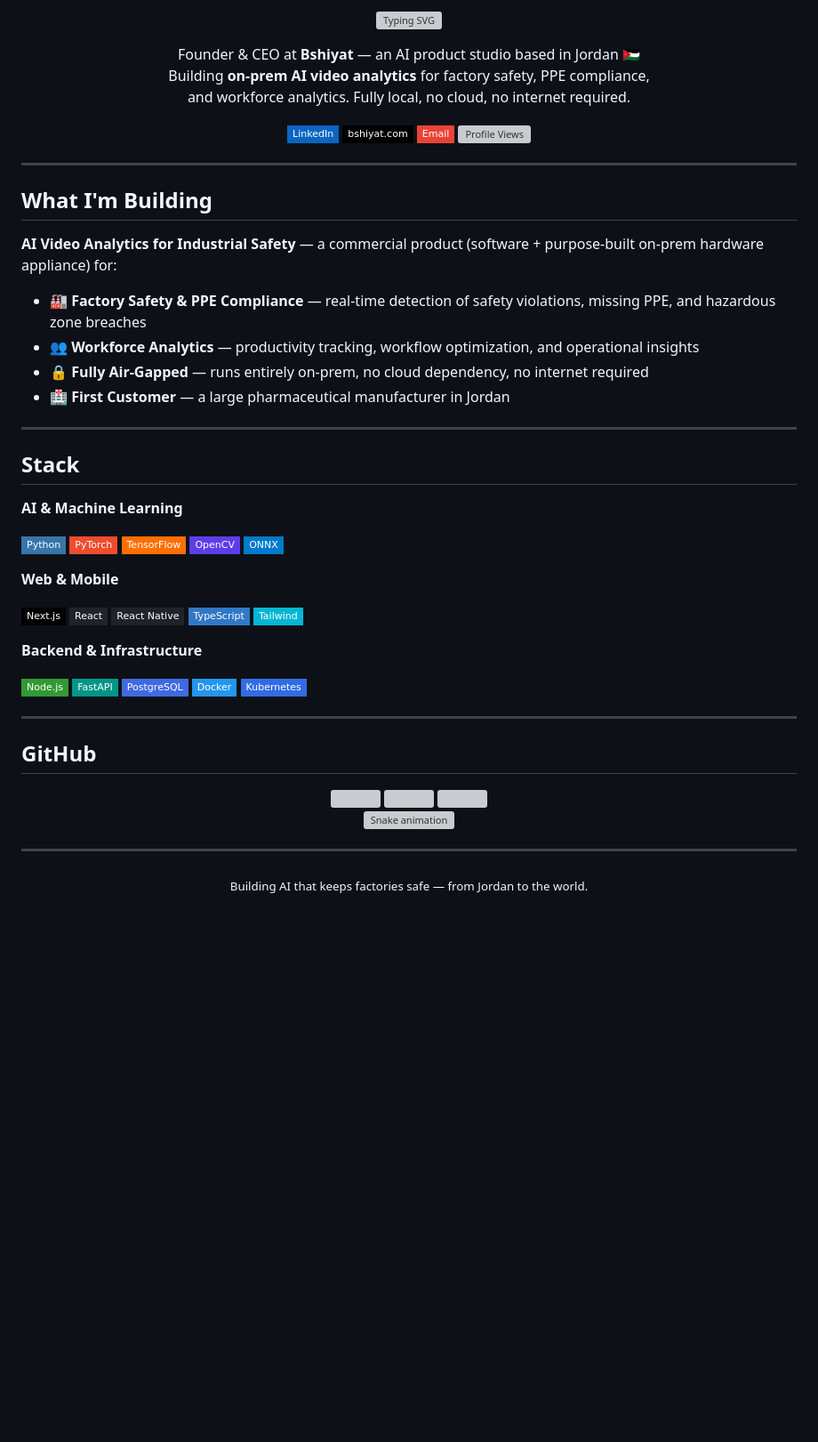
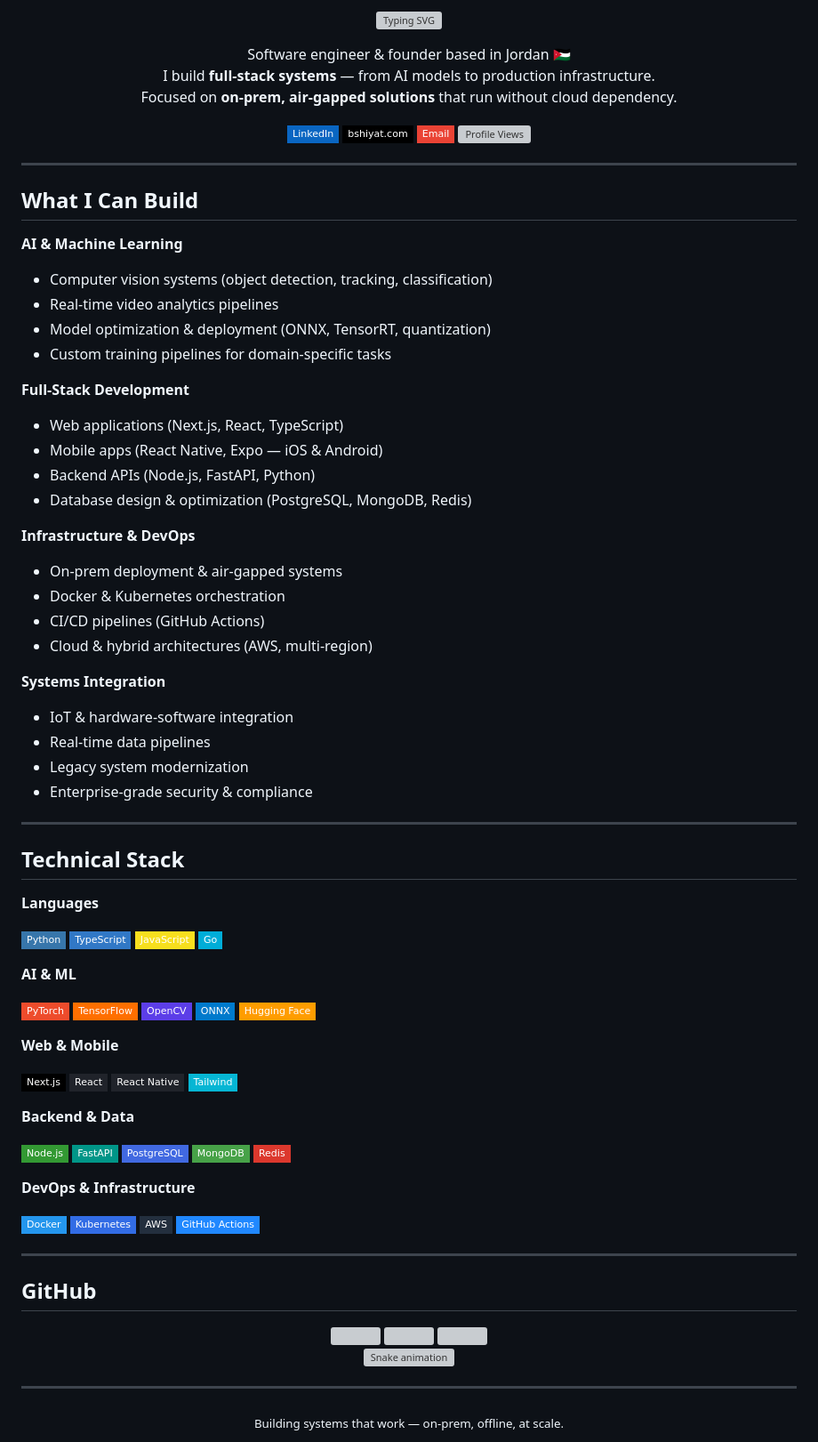
Before and after one commit to bshiyat/bshiyat, a Markdown page: README.md, the part around one of its changes. Shown at 89% size. GitHub-like rendering; badges without logos; blank space fills up the shorter version; grey boxes are pictures that could not be loaded.

Commit message:
fix: focus profile on skills and capabilities, not projects

```diff
--- a/README.md
+++ b/README.md
@@ -4,8 +4,8 @@
 
 <p>
-  Founder & CEO at <strong>Bshiyat</strong> — an AI product studio based in Jordan 🇯🇴<br/>
-  Building <strong>on-prem AI video analytics</strong> for factory safety, PPE compliance,<br/>
-  and workforce analytics. Fully local, no cloud, no internet required.
+  Software engineer & founder based in Jordan 🇯🇴<br/>
+  I build <strong>full-stack systems</strong> — from AI models to production infrastructure.<br/>
+  Focused on <strong>on-prem, air-gapped solutions</strong> that run without cloud dependency.
 </p>
 
 [![LinkedIn](https://img.shields.io/badge/LinkedIn-0A66C2?style=flat-square&logo=linkedin&logoColor=white)](https://linkedin.com/in/bakr-shwabkeh)
@@ -17,42 +17,72 @@
 
 ---
 
-## What I'm Building
+## What I Can Build
 
-**AI Video Analytics for Industrial Safety** — a commercial product (software + purpose-built on-prem hardware appliance) for:
+**AI & Machine Learning**
+- Computer vision systems (object detection, tracking, classification)
+- Real-time video analytics pipelines
+- Model optimization & deployment (ONNX, TensorRT, quantization)
+- Custom training pipelines for domain-specific tasks
 
-- 🏭 **Factory Safety & PPE Compliance** — real-time detection of safety violations, missing PPE, and hazardous zone breaches
-- 👥 **Workforce Analytics** — productivity tracking, workflow optimization, and operational insights
-- 🔒 **Fully Air-Gapped** — runs entirely on-prem, no cloud dependency, no internet required
-- 🏥 **First Customer** — a large pharmaceutical manufacturer in Jordan
+**Full-Stack Development**
+- Web applications (Next.js, React, TypeScript)
+- Mobile apps (React Native, Expo — iOS & Android)
+- Backend APIs (Node.js, FastAPI, Python)
+- Database design & optimization (PostgreSQL, MongoDB, Redis)
+
+**Infrastructure & DevOps**
+- On-prem deployment & air-gapped systems
+- Docker & Kubernetes orchestration
+- CI/CD pipelines (GitHub Actions)
+- Cloud & hybrid architectures (AWS, multi-region)
+
+**Systems Integration**
+- IoT & hardware-software integration
+- Real-time data pipelines
+- Legacy system modernization
+- Enterprise-grade security & compliance
 
 ---
 
-## Stack
+## Technical Stack
 
-**AI & Machine Learning**
+**Languages**
 
 ![Python](https://img.shields.io/badge/Python-3776AB?style=flat-square&logo=python&logoColor=white)
+![TypeScript](https://img.shields.io/badge/TypeScript-3178C6?style=flat-square&logo=typescript&logoColor=white)
+![JavaScript](https://img.shields.io/badge/JavaScript-F7DF1E?style=flat-square&logo=javascript&logoColor=black)
+![Go](https://img.shields.io/badge/Go-00ADD8?style=flat-square&logo=go&logoColor=white)
+
+**AI & ML**
+
 ![PyTorch](https://img.shields.io/badge/PyTorch-EE4C2C?style=flat-square&logo=pytorch&logoColor=white)
 ![TensorFlow](https://img.shields.io/badge/TensorFlow-FF6F00?style=flat-square&logo=tensorflow&logoColor=white)
 ![OpenCV](https://img.shields.io/badge/OpenCV-5C3EE8?style=flat-square&logo=opencv&logoColor=white)
 ![ONNX](https://img.shields.io/badge/ONNX-007ACC?style=flat-square&logo=onnx&logoColor=white)
+![Hugging Face](https://img.shields.io/badge/Hugging_Face-FF9D00?style=flat-square&logo=huggingface&logoColor=white)
 
 **Web & Mobile**
 
 ![Next.js](https://img.shields.io/badge/Next.js-000000?style=flat-square&logo=nextdotjs&logoColor=white)
 ![React](https://img.shields.io/badge/React-20232A?style=flat-square&logo=react&logoColor=61DAFB)
 ![React Native](https://img.shields.io/badge/React_Native-20232A?style=flat-square&logo=react&logoColor=61DAFB)
-![TypeScript](https://img.shields.io/badge/TypeScript-3178C6?style=flat-square&logo=typescript&logoColor=white)
 ![Tailwind CSS](https://img.shields.io/badge/Tailwind-06B6D4?style=flat-square&logo=tailwind-css&logoColor=white)
 
-**Backend & Infrastructure**
+**Backend & Data**
 
 ![Node.js](https://img.shields.io/badge/Node.js-339933?style=flat-square&logo=nodedotjs&logoColor=white)
 ![FastAPI](https://img.shields.io/badge/FastAPI-009688?style=flat-square&logo=fastapi&logoColor=white)
 ![PostgreSQL](https://img.shields.io/badge/PostgreSQL-4169E1?style=flat-square&logo=postgresql&logoColor=white)
+![MongoDB](https://img.shields.io/badge/MongoDB-47A248?style=flat-square&logo=mongodb&logoColor=white)
+![Redis](https://img.shields.io/badge/Redis-DC382D?style=flat-square&logo=redis&logoColor=white)
+
+**DevOps & Infrastructure**
+
 ![Docker](https://img.shields.io/badge/Docker-2496ED?style=flat-square&logo=docker&logoColor=white)
 ![Kubernetes](https://img.shields.io/badge/Kubernetes-326CE5?style=flat-square&logo=kubernetes&logoColor=white)
+![AWS](https://img.shields.io/badge/AWS-232F3E?style=flat-square&logo=amazon-aws&logoColor=white)
+![GitHub Actions](https://img.shields.io/badge/GitHub_Actions-2088FF?style=flat-square&logo=github-actions&logoColor=white)
 
 ---
 
@@ -76,5 +106,5 @@
 ---
 
 <div align="center">
-  <sub>Building AI that keeps factories safe — from Jordan to the world.</sub>
+  <sub>Building systems that work — on-prem, offline, at scale.</sub>
 </div>
```
Also changed, not shown: other parts of README.md (+1 -1 lines).
